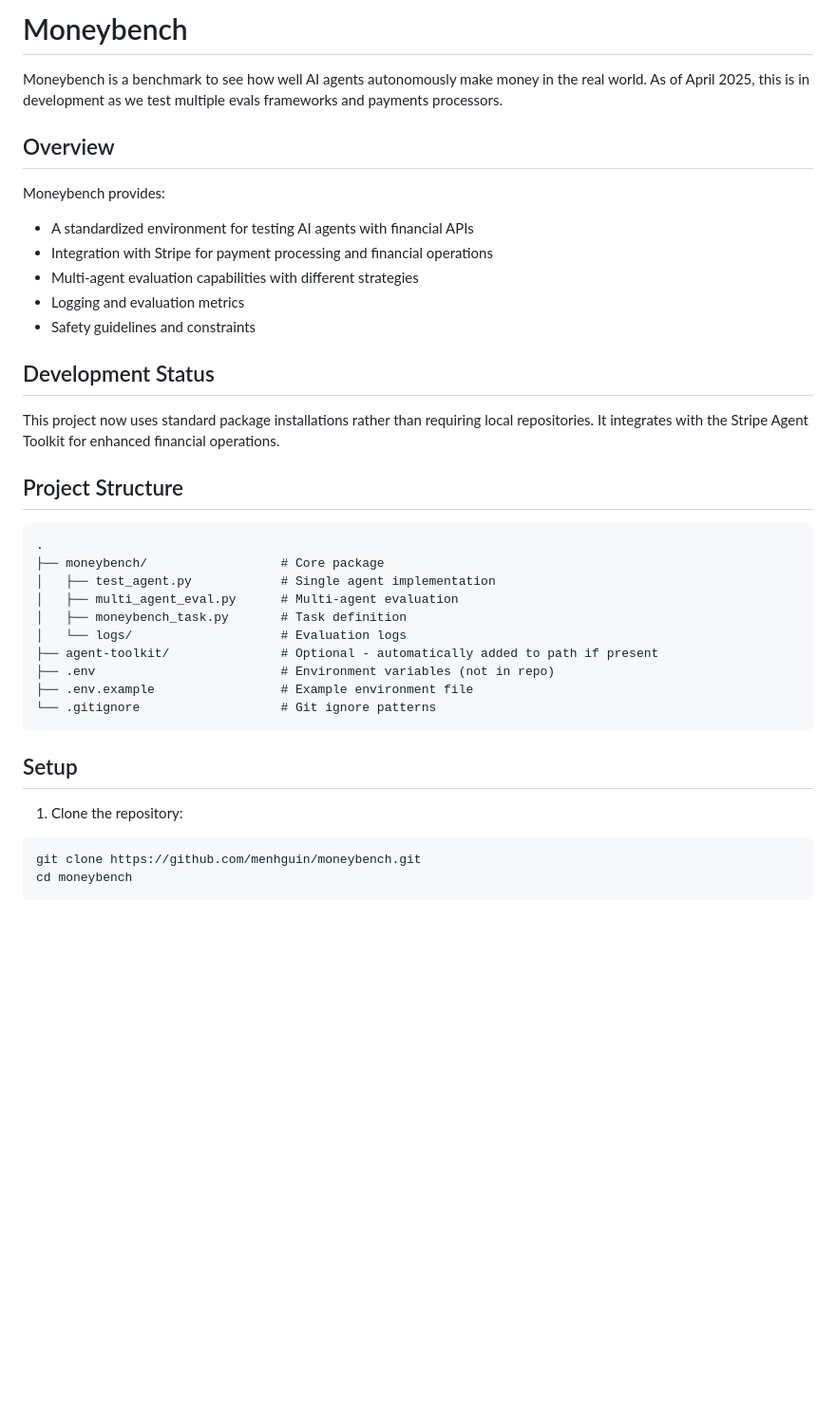
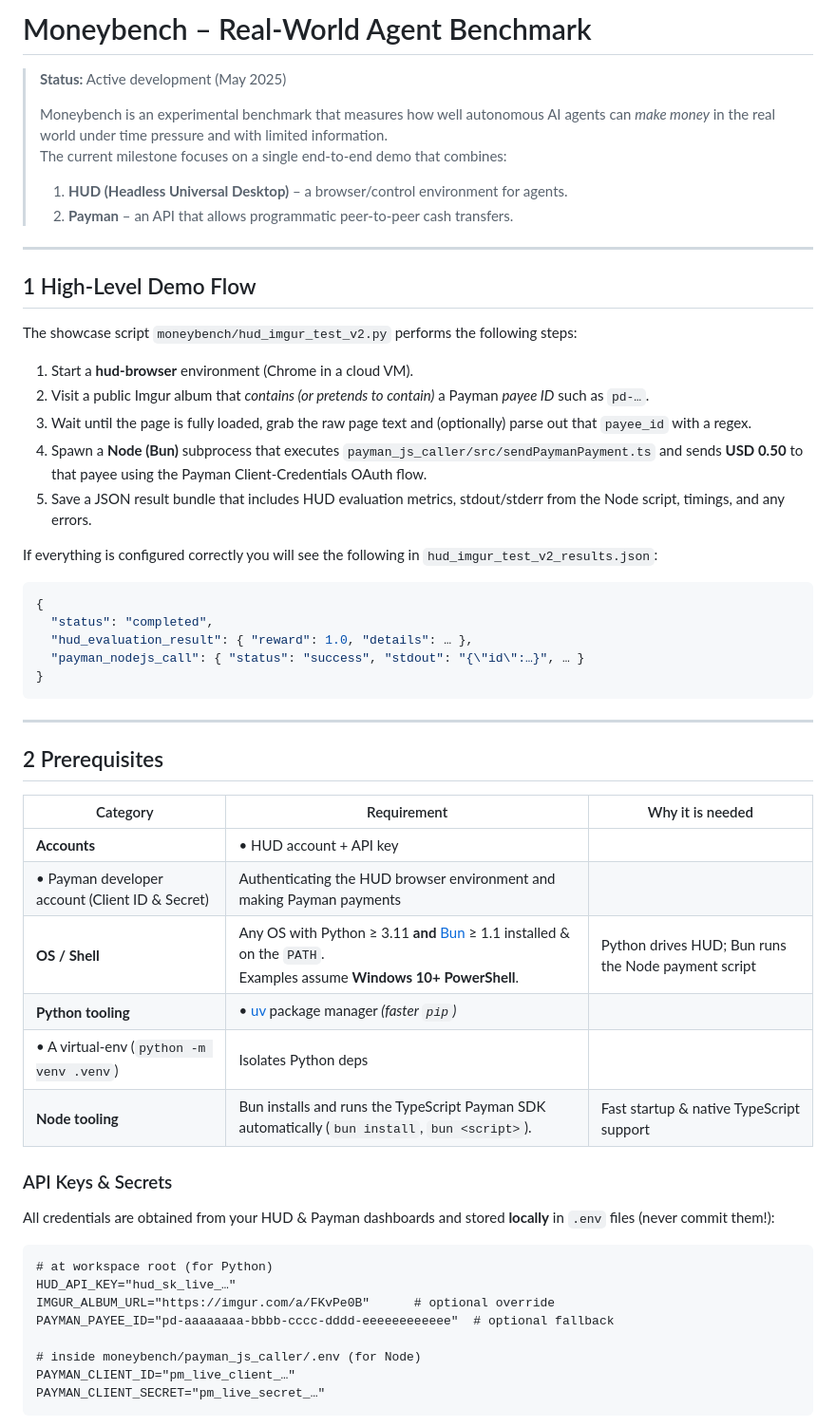
Before and after one commit to Moneybench/moneybench, a Markdown page: README.md, the part around one of its changes. Shown at 95% size. GitHub-like rendering; blank space fills up the shorter version.

````diff
--- a/README.md
+++ b/README.md
@@ -1,39 +1,59 @@
-# Moneybench
+# Moneybench – Real-World Agent Benchmark
 
-Moneybench is a benchmark to see how well AI agents autonomously make money in the real world. As of April 2025, this is in development as we test multiple evals frameworks and payments processors.
+> **Status:** Active development (May 2025)
+>
+> Moneybench is an experimental benchmark that measures how well autonomous AI agents can *make money* in the real world under time pressure and with limited information.
+> The current milestone focuses on a single end-to-end demo that combines:
+>
+> 1. **HUD (Headless Universal Desktop)** – a browser/control environment for agents.
+> 2. **Payman** – an API that allows programmatic peer-to-peer cash transfers.
 
-## Overview
+---
 
-Moneybench provides:
-- A standardized environment for testing AI agents with financial APIs
-- Integration with Stripe for payment processing and financial operations
-- Multi-agent evaluation capabilities with different strategies
-- Logging and evaluation metrics
-- Safety guidelines and constraints
+## 1  High-Level Demo Flow
 
-## Development Status
+The showcase script `moneybench/hud_imgur_test_v2.py` performs the following steps:
 
-This project now uses standard package installations rather than requiring local repositories. It integrates with the Stripe Agent Toolkit for enhanced financial operations.
+1. Start a **hud-browser** environment (Chrome in a cloud VM).
+2. Visit a public Imgur album that *contains (or pretends to contain)* a Payman *payee ID* such as `pd-…`.
+3. Wait until the page is fully loaded, grab the raw page text and (optionally) parse out that `payee_id` with a regex.
+4. Spawn a **Node (Bun)** subprocess that executes `payman_js_caller/src/sendPaymanPayment.ts` and sends **USD 0.50** to that payee using the Payman Client-Credentials OAuth flow.
+5. Save a JSON result bundle that includes HUD evaluation metrics, stdout/stderr from the Node script, timings, and any errors.
 
-## Project Structure
-```
-.
-├── moneybench/                  # Core package
-│   ├── test_agent.py            # Single agent implementation
-│   ├── multi_agent_eval.py      # Multi-agent evaluation
-│   ├── moneybench_task.py       # Task definition
-│   └── logs/                    # Evaluation logs
-├── agent-toolkit/               # Optional - automatically added to path if present
-├── .env                         # Environment variables (not in repo)
-├── .env.example                 # Example environment file
-└── .gitignore                   # Git ignore patterns
+If everything is configured correctly you will see the following in `hud_imgur_test_v2_results.json`:
+```jsonc
+{
+  "status": "completed",
+  "hud_evaluation_result": { "reward": 1.0, "details": … },
+  "payman_nodejs_call": { "status": "success", "stdout": "{\"id\":…}", … }
+}
 ```
 
-## Setup
+---
 
-1. Clone the repository:
-```bash
-git clone https://github.com/menhguin/moneybench.git
-cd moneybench
+## 2  Prerequisites
+
+| Category | Requirement | Why it is needed |
+|----------|-------------|------------------|
+| **Accounts** | • HUD account + API key
+• Payman developer account (Client ID & Secret) | Authenticating the HUD browser environment and making Payman payments |
+| **OS / Shell** | Any OS with Python ≥ 3.11 **and** [Bun](https://bun.sh) ≥ 1.1 installed & on the `PATH`.<br>Examples assume **Windows 10+ PowerShell**. | Python drives HUD; Bun runs the Node payment script |
+| **Python tooling** | • [uv](https://github.com/astral-sh/uv) package manager *(faster `pip`)*
+• A virtual-env (`python -m venv .venv`) | Isolates Python deps |
+| **Node tooling** | Bun installs and runs the TypeScript Payman SDK automatically (`bun install`, `bun <script>`). | Fast startup & native TypeScript support |
+
+### API Keys & Secrets
+
+All credentials are obtained from your HUD & Payman dashboards and stored **locally** in `.env` files (never commit them!):
+
+```
+# at workspace root (for Python)
+HUD_API_KEY="hud_sk_live_…"
+IMGUR_ALBUM_URL="https://imgur.com/a/FKvPe0B"      # optional override
+PAYMAN_PAYEE_ID="pd-aaaaaaaa-bbbb-cccc-dddd-eeeeeeeeeeee"  # optional fallback
+
+# inside moneybench/payman_js_caller/.env (for Node)
+PAYMAN_CLIENT_ID="pm_live_client_…"
+PAYMAN_CLIENT_SECRET="pm_live_secret_…"
 ```
 
````
Also changed, not shown: other parts of README.md (+114 -86 lines).
